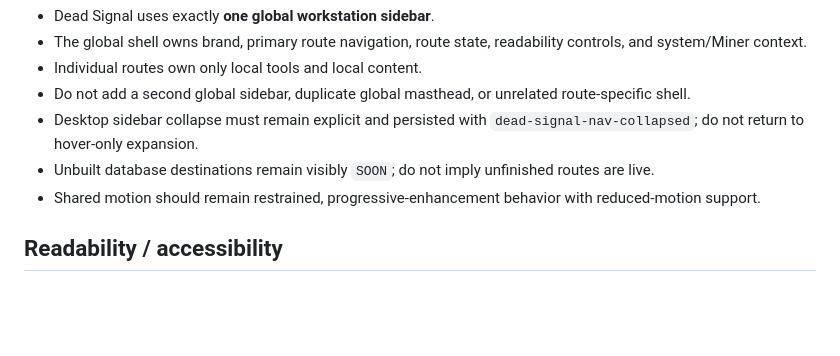
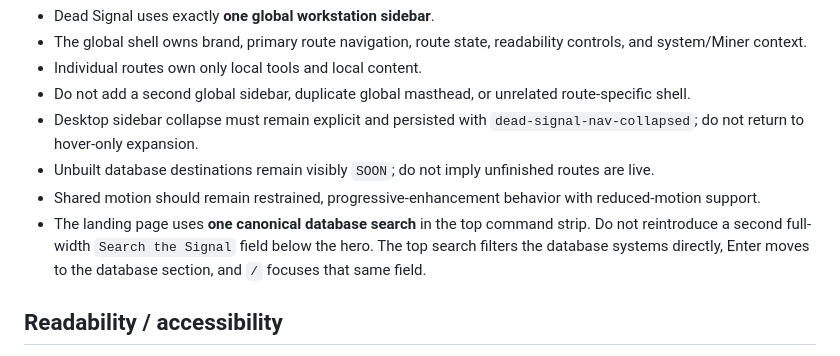
Before and after one commit to raiinman/dead-signal, a Markdown page: PROJECT-RULES.md, the part around the change. Rendered like a GitHub page; blank space fills up the shorter version.

Commit message:
Record single landing search rule

```diff
--- a/PROJECT-RULES.md
+++ b/PROJECT-RULES.md
@@ -26,6 +26,7 @@ These are the working constraints for the Ultimate Planner.
 - Desktop sidebar collapse must remain explicit and persisted with `dead-signal-nav-collapsed`; do not return to hover-only expansion.
 - Unbuilt database destinations remain visibly `SOON`; do not imply unfinished routes are live.
 - Shared motion should remain restrained, progressive-enhancement behavior with reduced-motion support.
+- The landing page uses **one canonical database search** in the top command strip. Do not reintroduce a second full-width `Search the Signal` field below the hero. The top search filters the database systems directly, Enter moves to the database section, and `/` focuses that same field.
 
 ## Readability / accessibility
 - Readability is a product requirement, not optional polish. Do not optimize information density to the point that normal text requires squinting.
```
